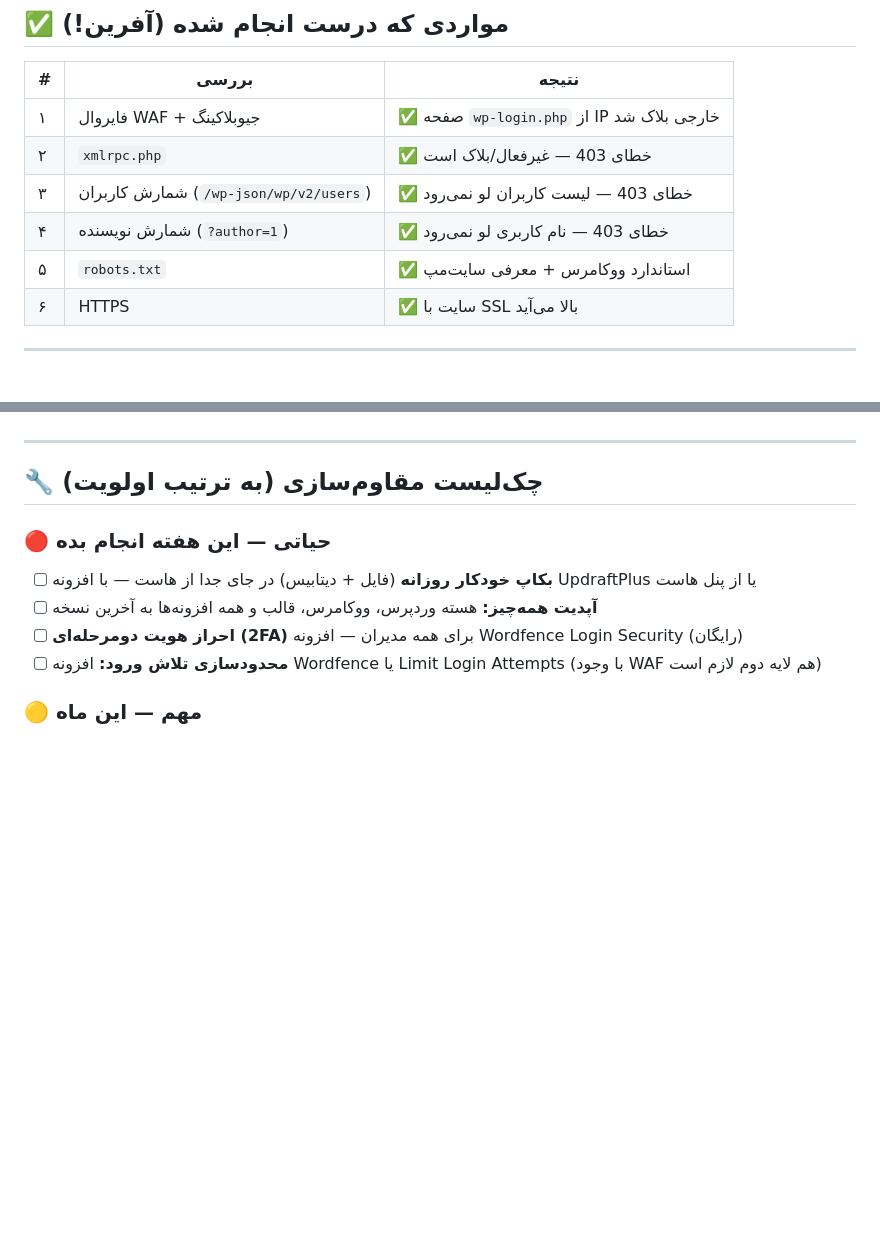
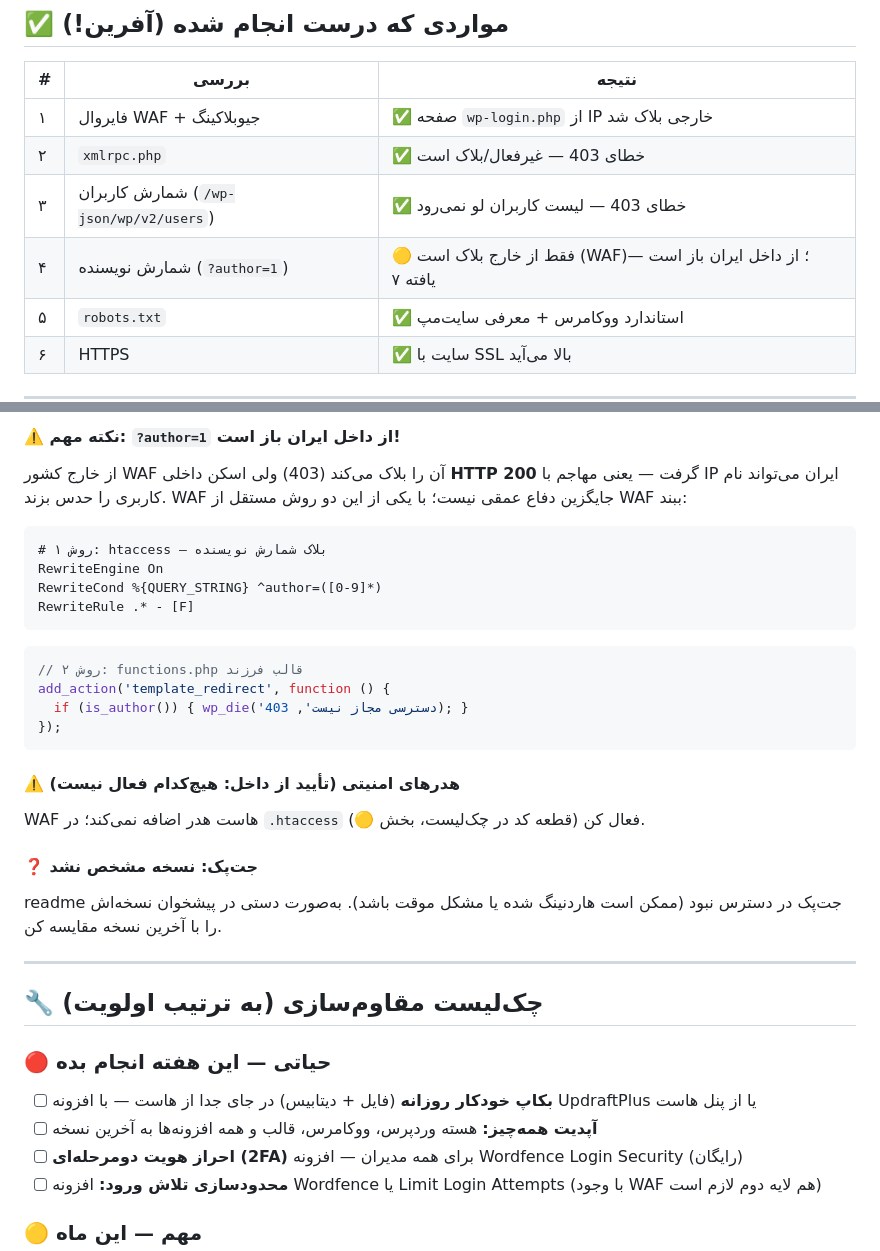
Before and after one commit to esimirzai29-code/youtube-telegram-bot, a Markdown page: security-audit/jazireajili-security-report.md, 2 parts joined by grey strips. Rendered like a GitHub page; blank space fills up the shorter version.

Commit message:
Report: add internal scan results (finding 7) + ?author nuance
Co-authored-by: arena-agent <297053741+arena-agent@users.noreply.github.com>

````diff
--- a/security-audit/jazireajili-security-report.md
+++ b/security-audit/jazireajili-security-report.md
@@ -24,7 +24,7 @@
 | ۱ | فایروال WAF + جیوبلاکینگ | ✅ صفحه `wp-login.php` از IP خارجی بلاک شد |
 | ۲ | `xmlrpc.php` | ✅ خطای 403 — غیرفعال/بلاک است |
 | ۳ | شمارش کاربران (`/wp-json/wp/v2/users`) | ✅ خطای 403 — لیست کاربران لو نمی‌رود |
-| ۴ | شمارش نویسنده (`?author=1`) | ✅ خطای 403 — نام کاربری لو نمی‌رود |
+| ۴ | شمارش نویسنده (`?author=1`) | 🟡 فقط از خارج بلاک است (WAF)؛ از داخل ایران باز است — یافته ۷ |
 | ۵ | `robots.txt` | ✅ استاندارد ووکامرس + معرفی سایت‌مپ |
 | ۶ | HTTPS | ✅ سایت با SSL بالا می‌آید |
 
@@ -168,3 +182,28 @@ add_filter('rest_authentication_errors', function ($result) {
+#### ⚠️ نکته مهم: `?author=1` از داخل ایران باز است!
+از خارج کشور WAF آن را بلاک می‌کند (403) ولی اسکن داخلی **HTTP 200** گرفت —
+یعنی مهاجم با IP ایران می‌تواند نام کاربری را حدس بزند. WAF جایگزین دفاع عمقی نیست؛
+با یکی از این دو روش مستقل از WAF ببند:
+
+```apache
+# روش ۱: htaccess — بلاک شمارش نویسنده
+RewriteEngine On
+RewriteCond %{QUERY_STRING} ^author=([0-9]*)
+RewriteRule .* - [F]
+```
+```php
+// روش ۲: functions.php قالب فرزند
+add_action('template_redirect', function () {
+  if (is_author()) { wp_die('دسترسی مجاز نیست', 403); }
+});
+```
+
+#### ⚠️ هدرهای امنیتی (تأیید از داخل: هیچ‌کدام فعال نیست)
+WAF هاست هدر اضافه نمی‌کند؛ در `.htaccess` فعال کن (قطعه کد در چک‌لیست، بخش 🟡).
+
+#### ❓ جت‌پک: نسخه مشخص نشد
+readme جت‌پک در دسترس نبود (ممکن است هاردنینگ شده یا مشکل موقت باشد).
+به‌صورت دستی در پیشخوان نسخه‌اش را با آخرین نسخه مقایسه کن.
+
 ---
 
 ## 🔧 چک‌لیست مقاوم‌سازی (به ترتیب اولویت)
````
Also changed, not shown: other parts of security-audit/jazireajili-security-report.md (+14 -0 lines).
